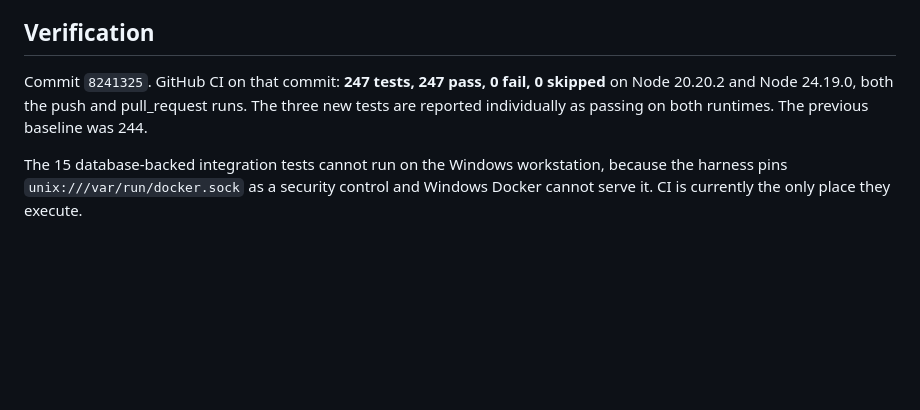
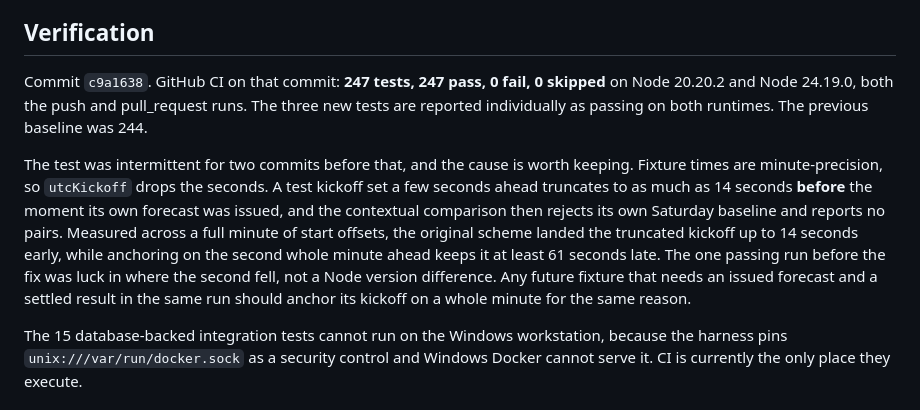
Before and after one commit to kennedychinazam/matchmind, a Markdown page: audits/phase8-continuation/2026-10-25-monday-pipeline-coverage.md, the part around the change. Drawn GitHub-style; blank space fills up the shorter version.

Commit message:
Keep the minute-truncation trap in the record, not just in the fix
A later fixture that needs an issued forecast and a settled result in one run
will hit the same rounding, so the measurement and the rule belong beside the
coverage evidence.

Co-Authored-By: Claude Opus 5 <noreply@anthropic.com>

```diff
--- a/audits/phase8-continuation/2026-10-25-monday-pipeline-coverage.md
+++ b/audits/phase8-continuation/2026-10-25-monday-pipeline-coverage.md
@@ -52,10 +52,22 @@ carry it through as a failure rather than re-apply it. That is what is tested.
 
 ## Verification
 
-Commit `8241325`. GitHub CI on that commit: **247 tests, 247 pass, 0 fail, 0
+Commit `c9a1638`. GitHub CI on that commit: **247 tests, 247 pass, 0 fail, 0
 skipped** on Node 20.20.2 and Node 24.19.0, both the push and pull_request runs.
 The three new tests are reported individually as passing on both runtimes. The
 previous baseline was 244.
+
+The test was intermittent for two commits before that, and the cause is worth
+keeping. Fixture times are minute-precision, so `utcKickoff` drops the seconds.
+A test kickoff set a few seconds ahead truncates to as much as 14 seconds
+**before** the moment its own forecast was issued, and the contextual comparison
+then rejects its own Saturday baseline and reports no pairs. Measured across a
+full minute of start offsets, the original scheme landed the truncated kickoff up
+to 14 seconds early, while anchoring on the second whole minute ahead keeps it at
+least 61 seconds late. The one passing run before the fix was luck in where the
+second fell, not a Node version difference. Any future fixture that needs an
+issued forecast and a settled result in the same run should anchor its kickoff on
+a whole minute for the same reason.
 
 The 15 database-backed integration tests cannot run on the Windows workstation,
 because the harness pins `unix:///var/run/docker.sock` as a security control and
```
